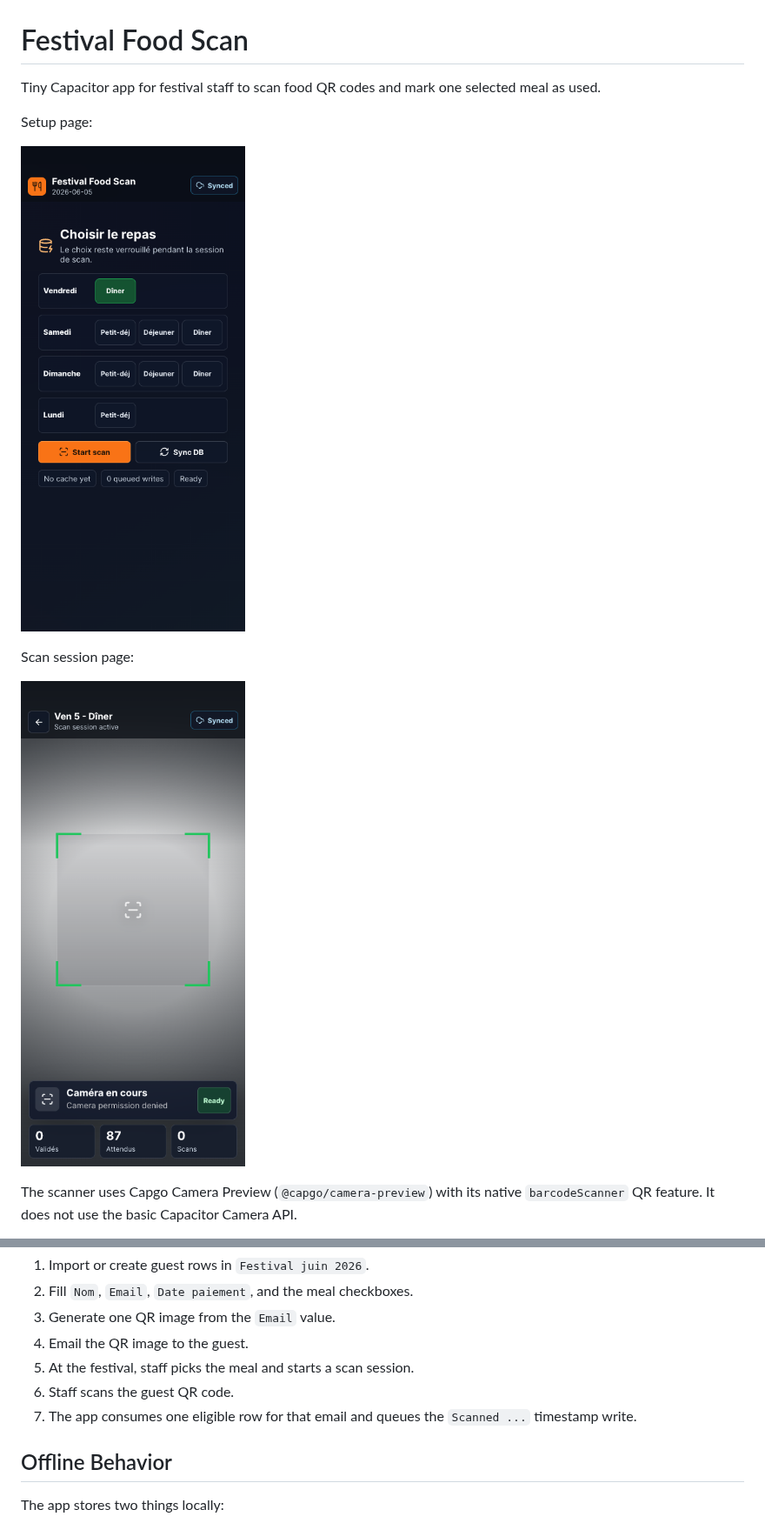
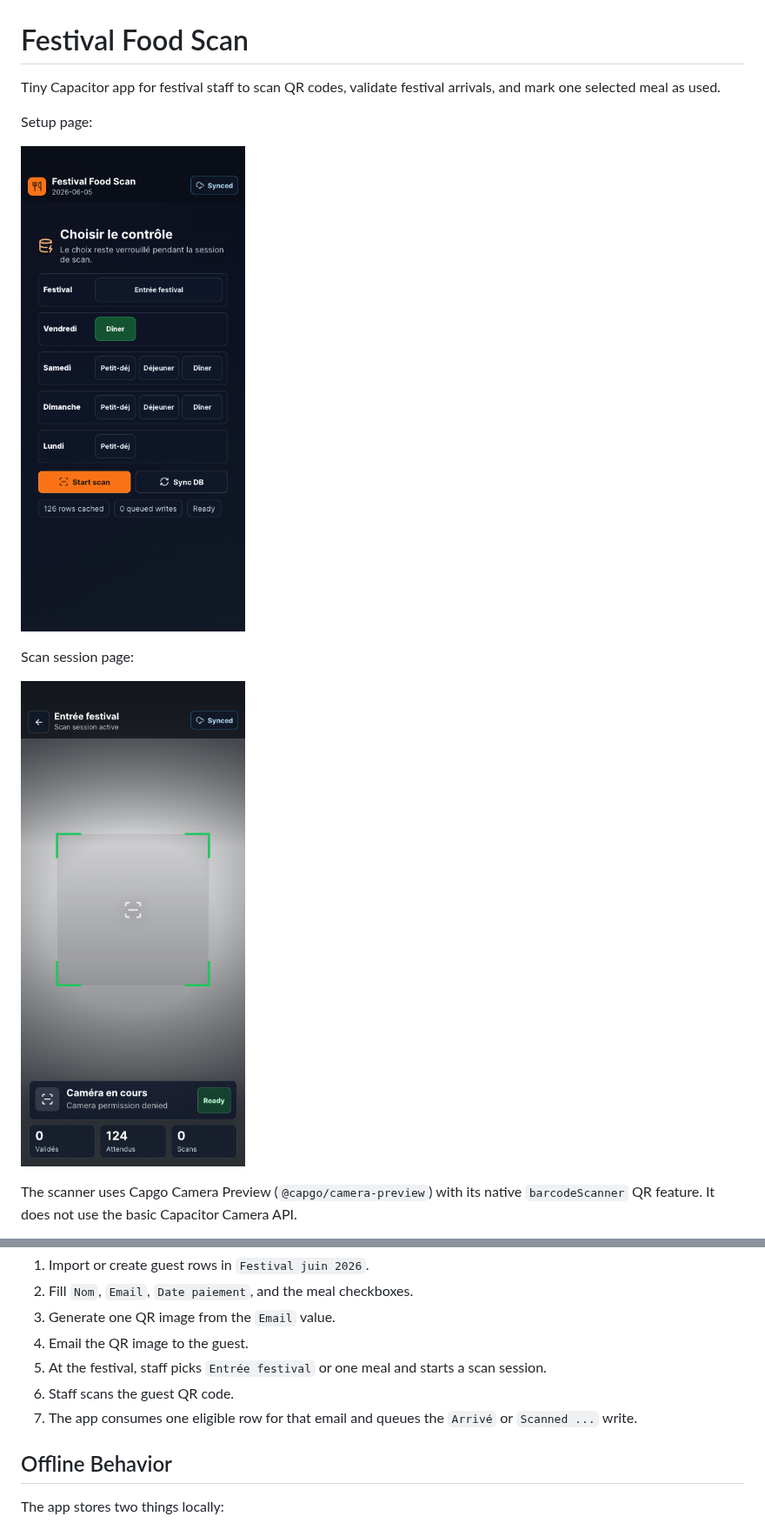
Before and after one commit to riderx/festival-food-scan, a Markdown page: README.md, 2 parts joined by grey strips. Shown at 87% size. Rendered like a GitHub page; pictures changed too: docs/scan-session-screenshot.png, docs/setup-screenshot.png.

Commit message:
Add arrival scan mode

```diff
--- a/README.md
+++ b/README.md
@@ -1,6 +1,6 @@
 # Festival Food Scan
 
-Tiny Capacitor app for festival staff to scan food QR codes and mark one selected meal as used.
+Tiny Capacitor app for festival staff to scan QR codes, validate festival arrivals, and mark one selected meal as used.
 
 Setup page:
 
@@ -156,9 +166,9 @@ End-to-end send flow:
 2. Fill `Nom`, `Email`, `Date paiement`, and the meal checkboxes.
 3. Generate one QR image from the `Email` value.
 4. Email the QR image to the guest.
-5. At the festival, staff picks the meal and starts a scan session.
+5. At the festival, staff picks `Entrée festival` or one meal and starts a scan session.
 6. Staff scans the guest QR code.
-7. The app consumes one eligible row for that email and queues the `Scanned ...` timestamp write.
+7. The app consumes one eligible row for that email and queues the `Arrivé` or `Scanned ...` write.
 
 ## Offline Behavior
 
```
Also changed, not shown: other parts of README.md (+14 -4 lines), docs/app-screenshot.png, 5 other files.
